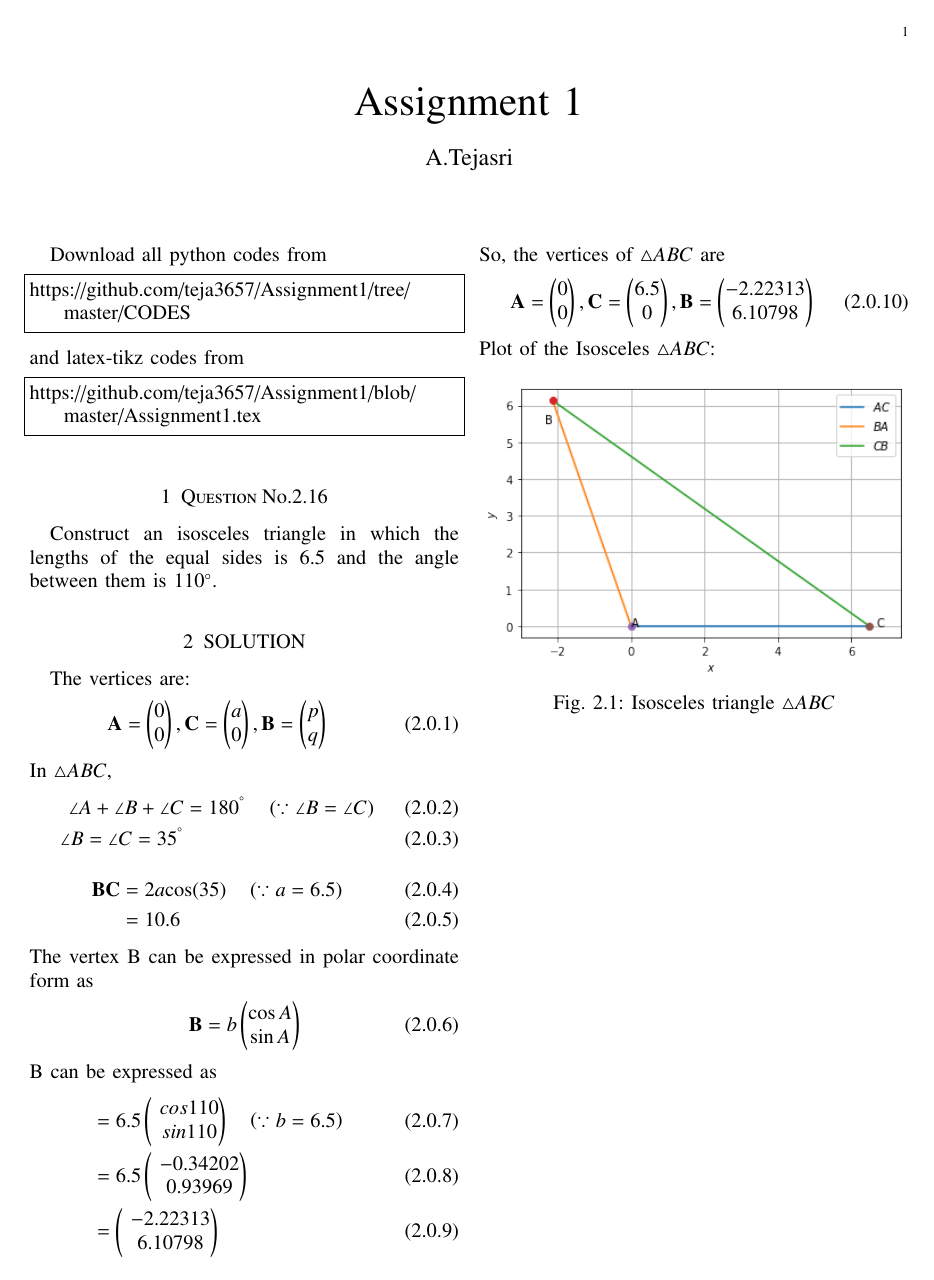
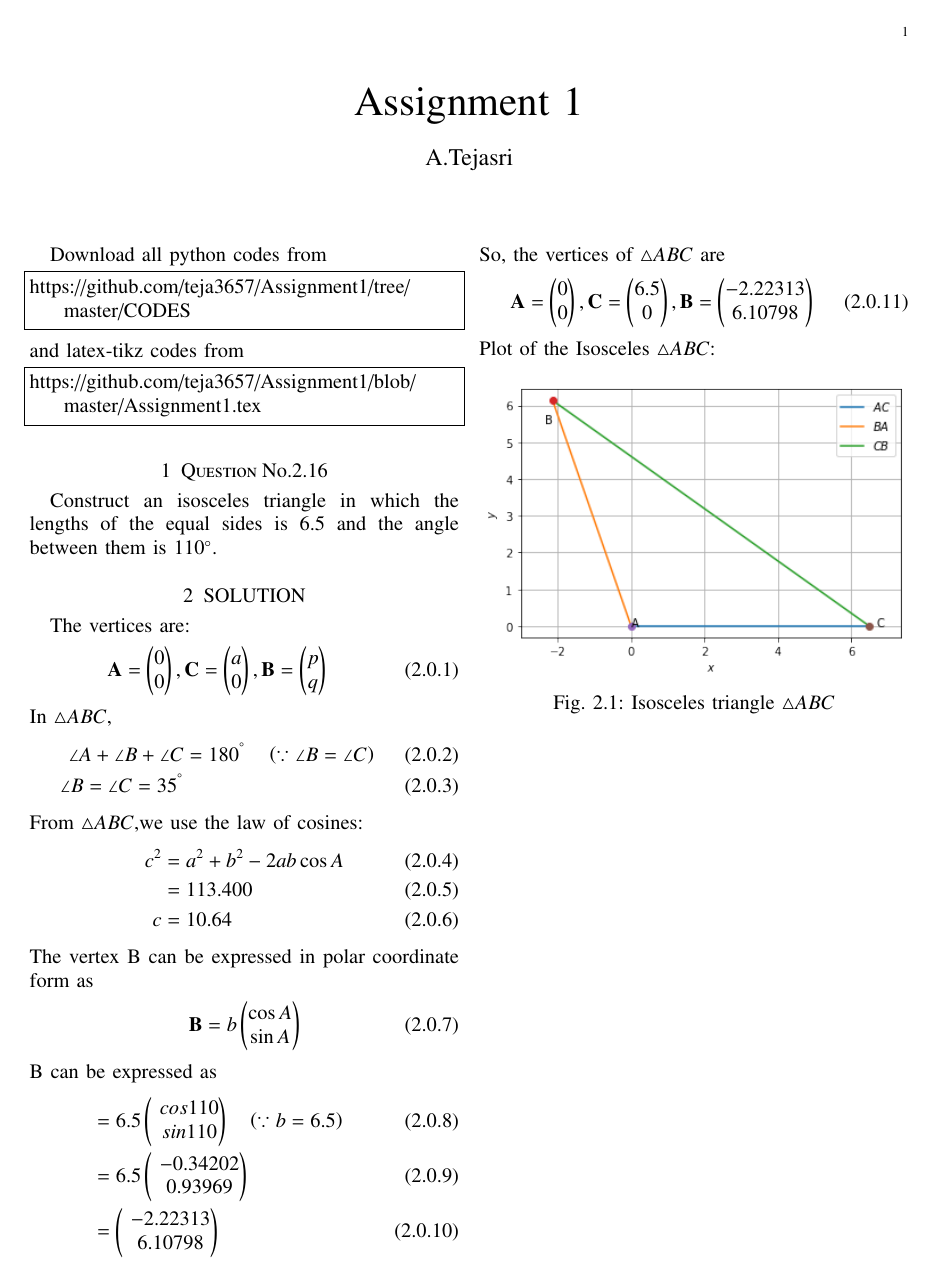
Before and after one commit to tejasri3657/Assignment-1, a LaTeX paper (main.tex): the whole page. Compiled offline with pdfLaTeX.

Commit message:
Update main.tex

```diff
--- a/main.tex
+++ b/main.tex
@@ -158,10 +158,13 @@ In $\triangle ABC$,
 \\
 \angle B=\angle C=35^{\degree}
 \end{align}
+From $\triangle ABC$,we use the law of cosines:
 \begin{align}
-\vec{BC}&=2{a}{\cos(35)} \quad\brak{\because a=6.5}
+c^2 &= a^2 + b^2 - 2ab \cos A
 \\
-&=10.6
+&=113.400
+\\
+c&=10.64
 \end{align}
 The vertex B can be expressed in polar coordinate form as
 \begin {align}
```
